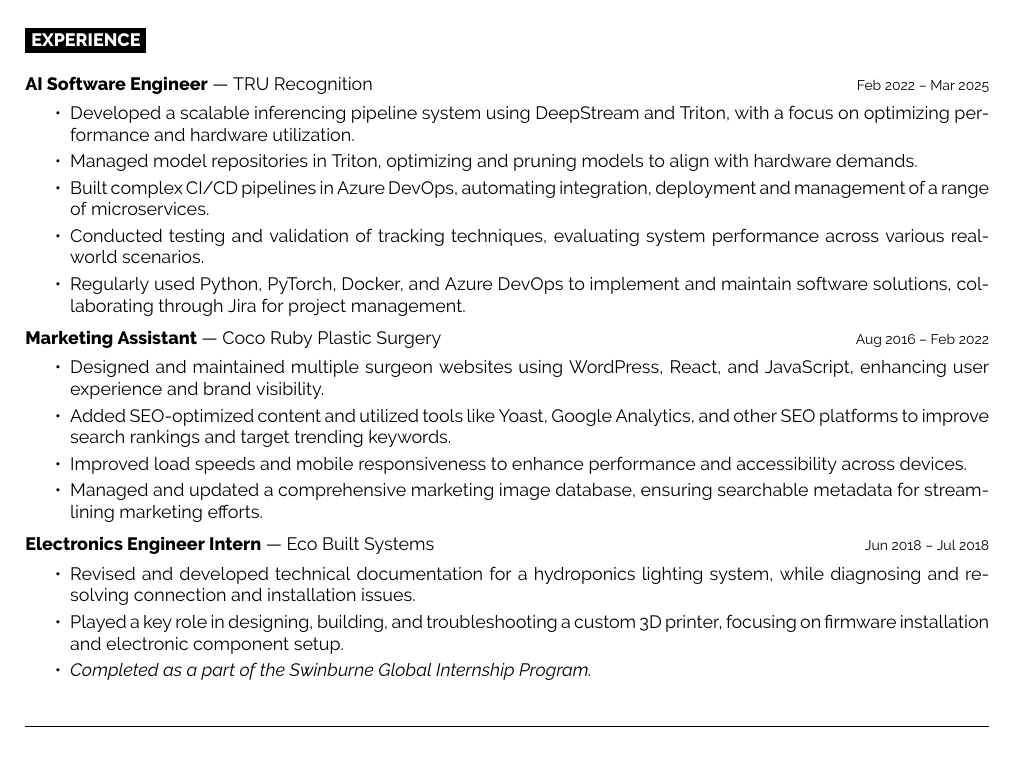
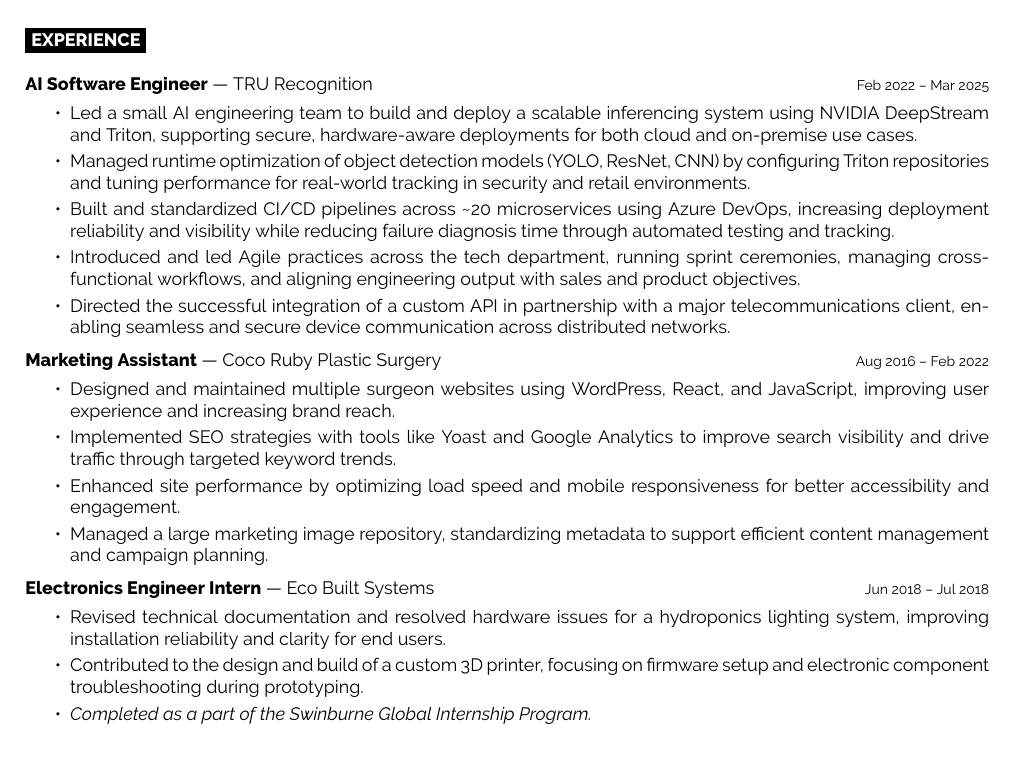
Before and after one commit to dan-nicholls/cv, a LaTeX CV (cv.tex): part of the page before the commit and part of page 1 of 2 after it, cut so that both start at the same text. Compiled offline with XeLaTeX.

Commit message:
chore: update experience to reflext the STAR format

```diff
--- a/cv.tex
+++ b/cv.tex
@@ -71,11 +71,11 @@
 		{Feb 2022 -- Mar 2025}
 		{
 			\begin{itemize}[itemsep=0.25em]
-				\item Developed a scalable inferencing pipeline system using DeepStream and Triton, with a focus on optimizing performance and hardware utilization.
-				\item Managed model repositories in Triton, optimizing and pruning models to align with hardware demands.
-				\item Built complex CI/CD pipelines in Azure DevOps, automating integration, deployment and management of a range of microservices.
-				\item Conducted testing and validation of tracking techniques, evaluating system performance across various real-world scenarios.
-				\item Regularly used Python, PyTorch, Docker, and Azure DevOps to implement and maintain software solutions, collaborating through Jira for project management.
+				\item Led a small AI engineering team to build and deploy a scalable inferencing system using NVIDIA DeepStream and Triton, supporting secure, hardware-aware deployments for both cloud and on-premise use cases.
+				\item Managed runtime optimization of object detection models (YOLO, ResNet, CNN) by configuring Triton repositories and tuning performance for real-world tracking in security and retail environments.
+				\item Built and standardized CI/CD pipelines across \textasciitilde20 microservices using Azure DevOps, increasing deployment reliability and visibility while reducing failure diagnosis time through automated testing and tracking.
+				\item Introduced and led Agile practices across the tech department, running sprint ceremonies, managing cross-functional workflows, and aligning engineering output with sales and product objectives.
+				\item Directed the successful integration of a custom API in partnership with a major telecommunications client, enabling seamless and secure device communication across distributed networks.
 			\end{itemize}
 		}
 
@@ -85,10 +85,10 @@
 		{Aug 2016 -- Feb 2022}
 		{
 			\begin{itemize}[itemsep=0.25em]
-				\item Designed and maintained multiple surgeon websites using WordPress, React, and JavaScript, enhancing user experience and brand visibility.
-				\item Added SEO-optimized content and utilized tools like Yoast, Google Analytics, and other SEO platforms to improve search rankings and target trending keywords.
-				\item Improved load speeds and mobile responsiveness to enhance performance and accessibility across devices.
-				\item Managed and updated a comprehensive marketing image database, ensuring searchable metadata for streamlining marketing efforts.
+    			\item Designed and maintained multiple surgeon websites using WordPress, React, and JavaScript, improving user experience and increasing brand reach.
+				\item Implemented SEO strategies with tools like Yoast and Google Analytics to improve search visibility and drive traffic through targeted keyword trends.
+				\item Enhanced site performance by optimizing load speed and mobile responsiveness for better accessibility and engagement.
+    			\item Managed a large marketing image repository, standardizing metadata to support efficient content management and campaign planning.
 			\end{itemize}
 		}
 
@@ -98,8 +98,8 @@
 		{Jun 2018 -- Jul 2018}
 		{
 			\begin{itemize}[itemsep=0.25em]
-				\item Revised and developed technical documentation for a hydroponics lighting system, while diagnosing and resolving connection and installation issues.
-				\item Played a key role in designing, building, and troubleshooting a custom 3D printer, focusing on firmware installation and electronic component setup.
+				\item Revised technical documentation and resolved hardware issues for a hydroponics lighting system, improving installation reliability and clarity for end users.
+				\item Contributed to the design and build of a custom 3D printer, focusing on firmware setup and electronic component troubleshooting during prototyping.
 				\item \textit{Completed as a part of the Swinburne Global Internship Program.}
 			\end{itemize}
 		}
```
